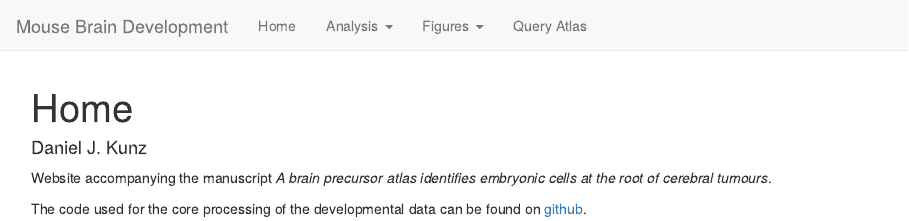
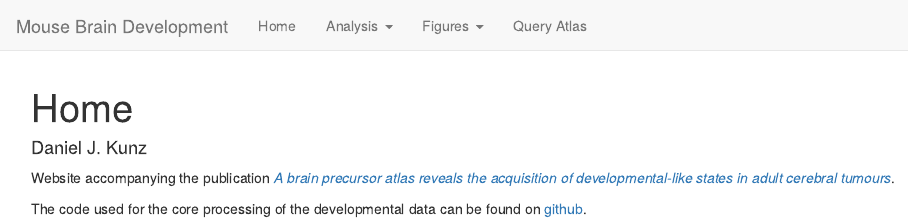
Before and after one commit to BenSimonsLab/mouse-forebrain-atlas, an R Markdown document (analysis/index.Rmd): the page in a window 1100 px wide, from its top. Rendered offline with R 4.5, knitr and Pandoc, with nearby package versions; drawn as R Markdown's standard HTML page in place of the format the file asks for.

Commit message:
Added link to publication.

```diff
--- a/analysis/index.Rmd
+++ b/analysis/index.Rmd
@@ -9,6 +9,6 @@ editor_options:
   chunk_output_type: console
 ---
 
-Website accompanying the manuscript *A brain precursor atlas identifies embryonic cells at the root of cerebral tumours*.
+Website accompanying the publication [*A brain precursor atlas reveals the acquisition of developmental-like states in adult cerebral tumours*](https://doi.org/10.1038/s41467-022-31408-y).
 
-The code used for the core processing of the developmental data can be found on [github](https://github.com/BenSimonsLab/Hamed_2020).
+The code used for the core processing of the developmental data can be found on [github](https://github.com/BenSimonsLab/Hamed_Nat-Commun_2022).
```
Also changed, not shown: analysis/shiny_app.Rmd (+2 -2 lines), 2 other files.
